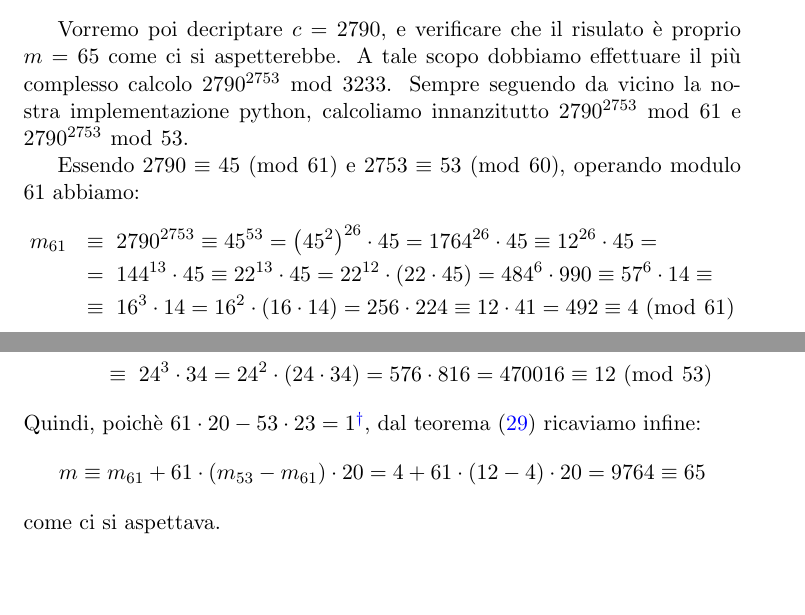
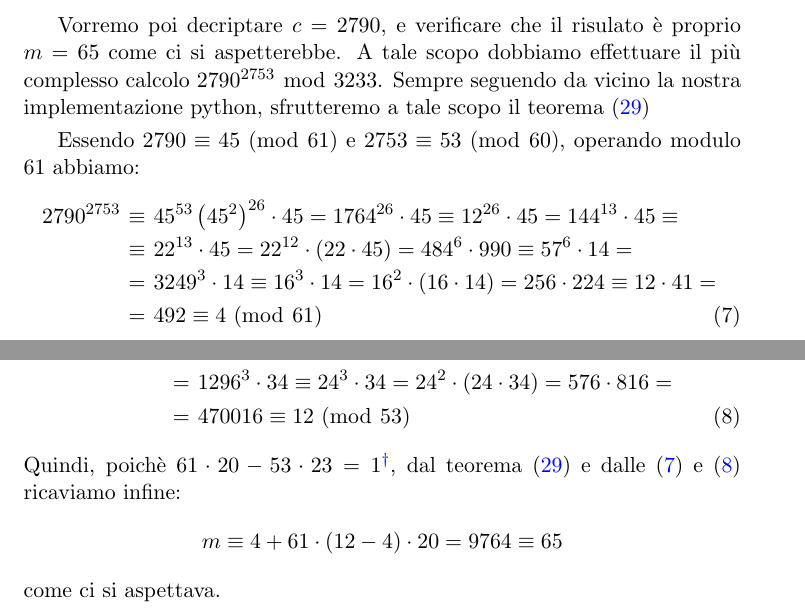
Before and after one commit to slattarini/py-rsa, a LaTeX paper (RSA.tex): two parts of pages 15 and 16 of 16, joined at a grey line, cut so that both start at the same text, the shorter picture padded with empty space. Compiled offline with pdfLaTeX; a LaTeX package or settings file that is missing is left out.

Commit message:
tex: rsa worked example: refactor & improvements

```diff
--- a/RSA.tex
+++ b/RSA.tex
@@ -1100,23 +1100,9 @@ c & \congruent\!\! &
 Vorremo poi decriptare $c = 2790$, e verificare che il risulato \`e
 proprio $m = 65$ come ci si aspetterebbe. A tale scopo dobbiamo
 effettuare il pi\`u complesso calcolo $\rem{2790^{2753}}{3233}$.
-Sempre seguendo da vicino la nostra implementazione python, calcoliamo
-innanzitutto $\rem{2790^{2753}}{61}$ e $\rem{2790^{2753}}{53}$.
+Sempre seguendo da vicino la nostra implementazione python, sfrutteremo a
+tale scopo il teorema~\eqref{thm:modular-exponentation-rsa-optimization}
 
+\smallskip
 Essendo $2790 \congruent 45 \mmod{61}$ e $2753 \congruent 53 \mmod{60}$,
 operando modulo $61$ abbiamo:
-\begin{eqnarray*}
-m_{61}
-  & \congruent\!\! &
-    2790^{2753} \congruent {45}^{53} = \p{{45}^2}^{26} \cdot 45
-    = 1764^{26} \cdot 45  \congruent 12^{26} \cdot 45 =
-  \\
-  & =\!\! &
-    144^{13} \cdot 45 \congruent 22^{13} \cdot 45
-    = 22^{12} \cdot \p{22 \cdot 45} = {484}^6 \cdot 990
-    \congruent {57}^6 \cdot 14 \congruent
-  \\
-  &\congruent\!\! &
-    16^3 \cdot 14 = 16^2 \cdot \p{16 \cdot 14} = 256 \cdot 224
-    \congruent 12 \cdot 41 = 492 \congruent 4 \mmod{61}
-\end{eqnarray*}
@@ -1131,12 +1109,20 @@ m_{53}
-    1156^{24} \cdot 34 \congruent 43^{24} \cdot 34 =
-  \\
-  & =\!\! &
-    1849^{12} \cdot 34 \congruent 47^{12} \cdot 34 = {2209}^6 \cdot 34
-    \congruent 36^6 \cdot 34 = 1296^3 \cdot 34 \congruent
-  \\
-  & \congruent\!\! &
-    24^3 \cdot 34 = 24^2 \cdot \p{24 \cdot 34} = 576 \cdot 816 = 470016
-    \congruent 12 \mmod{53}
-\end{eqnarray*}
-
-\noindent
+{
+  \setlength\arraycolsep{2pt}
+  \begin{eqnarray}
+  2790^{2753}
+    & \congruent &
+      {45}^{53} \p{{45}^2}^{26} \cdot 45 = 1764^{26} \cdot 45 \congruent
+      12^{26} \cdot 45 = 144^{13} \cdot 45 \congruent
+    \nonumber\\
+    & \congruent &
+      22^{13} \cdot 45 = 22^{12} \cdot \p{22 \cdot 45} = {484}^6 \cdot 990
+      \congruent {57}^6 \cdot 14 =
+    \nonumber\\
+    & = &
+      3249^3 \cdot 14 \congruent 16^3 \cdot 14 = 16^2 \cdot \p{16 \cdot 14}
+      = 256 \cdot 224 \congruent 12 \cdot 41 =
+    \nonumber\\
+    \label{eq:m_61}
+    & = &
+      492 \congruent 4 \mmod{61}
+  \end{eqnarray}
@@ -1143,10 +1135,24 @@ m_{53}
+      \congruent 43^{24} \cdot 34 =
+    \nonumber\\
+    & = &
+      1849^{12} \cdot 34 \congruent 47^{12} \cdot 34 = {2209}^6 \cdot 34
+      \congruent 36^6 \cdot 34 =
+    \nonumber\\
+    & = &
+      1296^3 \cdot 34 \congruent 24^3 \cdot 34 = 24^2 \cdot \p{24 \cdot 34}
+      = 576 \cdot 816 =
+    \nonumber\\
+    \label{eq:m_53}
+    & = &
+      470016 \congruent 12 \mmod{53}
+  \end{eqnarray}
+}% end localize \arraycolsep
 Quindi, poich\`e $61 \cdot 20 - 53 \cdot 23 = 1$\footnote{Ci\`o deriva
 ancora dall'algoritmo di Euclide esteso --- ma questa volta omettiamo i
 dettagli!}, dal teorema~\eqref{thm:modular-exponentation-rsa-optimization}
-ricaviamo infine:
+e dalle~\eqref{eq:m_61} e~\eqref{eq:m_53} ricaviamo infine:
 \begin{displaymath}
-  m \congruent m_{61} + 61 \cdot \p{m_{53} - m_{61}} \cdot 20
-    = 4 + 61 \cdot \p{12 - 4} \cdot 20 = 9764 \congruent 65
+  m \congruent 4 + 61 \cdot \p{12 - 4} \cdot 20 = 9764 \congruent 65
 \end{displaymath}
 come ci si aspettava.
 
```
Also changed, not shown: RSA.tex (14 more changed lines).
